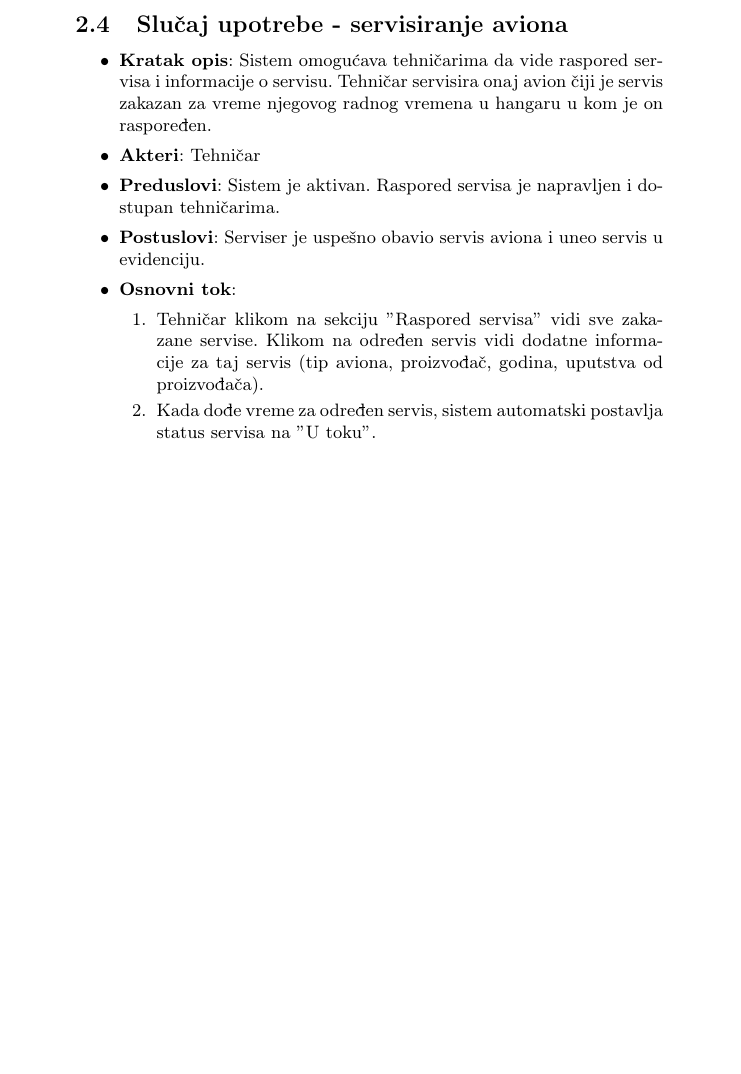
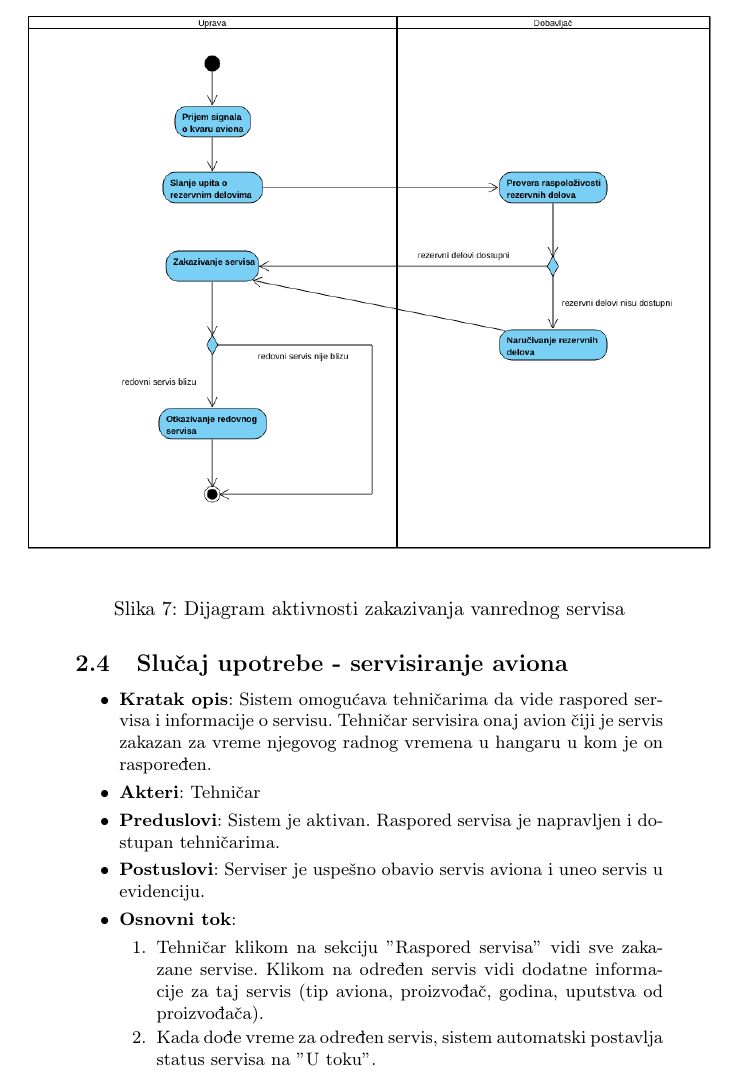
Before and after one commit to mkordic/IS_project, a LaTeX document (main.tex): part of page 11 of 14 before the commit and part of page 11 of 15 after it, cut at the place of the change, the shorter picture padded with empty space. Compiled offline with pdfLaTeX.

Commit message:
Dodat dijagram aktivnosti zakazivanja vanrednog servisa u pdf

```diff
--- a/main.tex
+++ b/main.tex
@@ -246,6 +246,15 @@ Komunikacija koja se odvija sa dobavljačima je detaljno prikazana na slici \ref
 \label{fig:ds_zakazivanje_vanrednog_servisa}
 \end{figure}
 
+
+\begin{figure}[H]
+\begin{center}
+\includegraphics[scale=0.6, width = 1.0\textwidth]{Dijagrami/Dijagrami_aktivnosti/Dijagram_aktivnosti_vanrednog_servisa.png}
+\end{center}
+\caption{Dijagram aktivnosti zakazivanja vanrednog servisa}
+\label{fig:da_zakazivanje_vanrednog_servisa}
+\end{figure}
+
 \subsection{Slučaj upotrebe - servisiranje aviona}
 \label{subsec:servisiranje_aviona}
 \begin{itemize}
```
Also changed, not shown: main.pdf.
